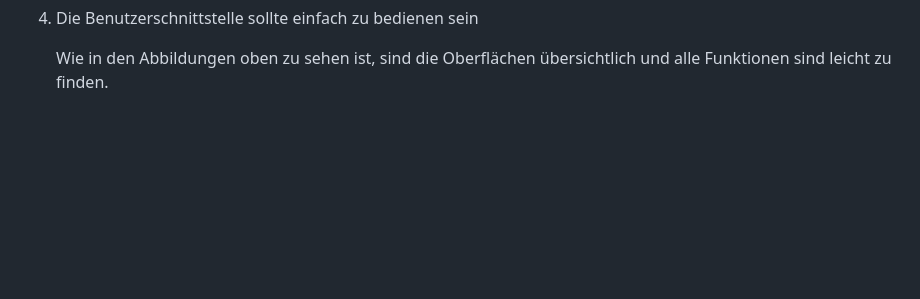
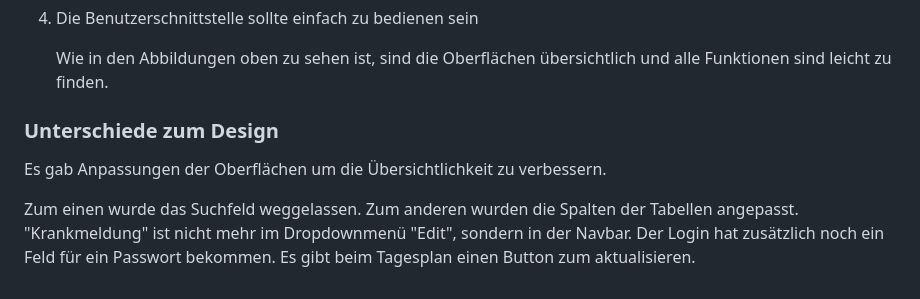
Before and after one commit to Chunk3r/SWE-Praktikum-23, a Markdown page: docs/Pflegeplaner.md, the part around the change. GitHub-like rendering; blank space fills up the shorter version.

Commit message:
Unterschiede zum Design

```diff
--- a/docs/Pflegeplaner.md
+++ b/docs/Pflegeplaner.md
@@ -253,3 +253,13 @@ Diese Seite hat das gleiche Layout wie "Dienstplan", jedoch mit einem zusätzlic
 4. Die Benutzerschnittstelle sollte einfach zu bedienen sein
 
       Wie in den Abbildungen oben zu sehen ist, sind die Oberflächen übersichtlich und alle Funktionen sind leicht zu finden.
+
+### Unterschiede zum Design
+
+Es gab Anpassungen der Oberflächen um die Übersichtlichkeit zu verbessern.
+
+Zum einen wurde das Suchfeld weggelassen.
+Zum anderen wurden die Spalten der Tabellen angepasst.
+"Krankmeldung" ist nicht mehr im Dropdownmenü "Edit", sondern in der Navbar.
+Der Login hat zusätzlich noch ein Feld für ein Passwort bekommen.
+Es gibt beim Tagesplan einen Button zum aktualisieren.
```
